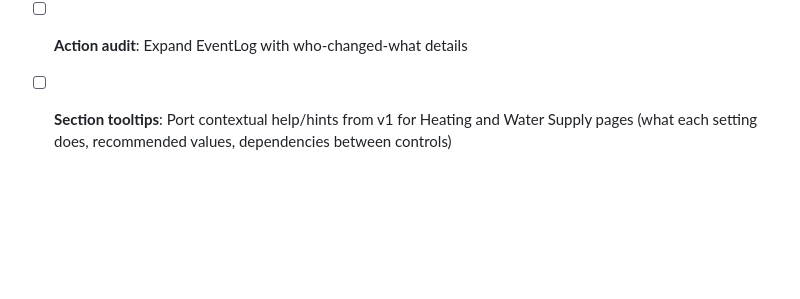
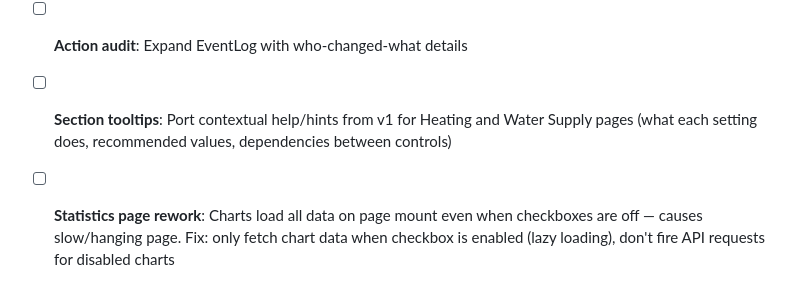
Before and after one commit to vim-ka/HomeSite, a Markdown page: CLAUDE.md, the part around the change. GitHub-like rendering; blank space fills up the shorter version.

Commit message:
Add TODO: fix Statistics page lazy loading (loads all charts even when disabled)
Co-Authored-By: Claude Opus 4.6 (1M context) <noreply@anthropic.com>

```diff
--- a/CLAUDE.md
+++ b/CLAUDE.md
@@ -146,3 +146,4 @@ CI/CD planned via GitHub Actions self-hosted runner.
 - [ ] **Real-time charts**: WebSocket for live chart updates (currently polling)
 - [ ] **Action audit**: Expand EventLog with who-changed-what details
 - [ ] **Section tooltips**: Port contextual help/hints from v1 for Heating and Water Supply pages (what each setting does, recommended values, dependencies between controls)
+- [ ] **Statistics page rework**: Charts load all data on page mount even when checkboxes are off — causes slow/hanging page. Fix: only fetch chart data when checkbox is enabled (lazy loading), don't fire API requests for disabled charts
```
